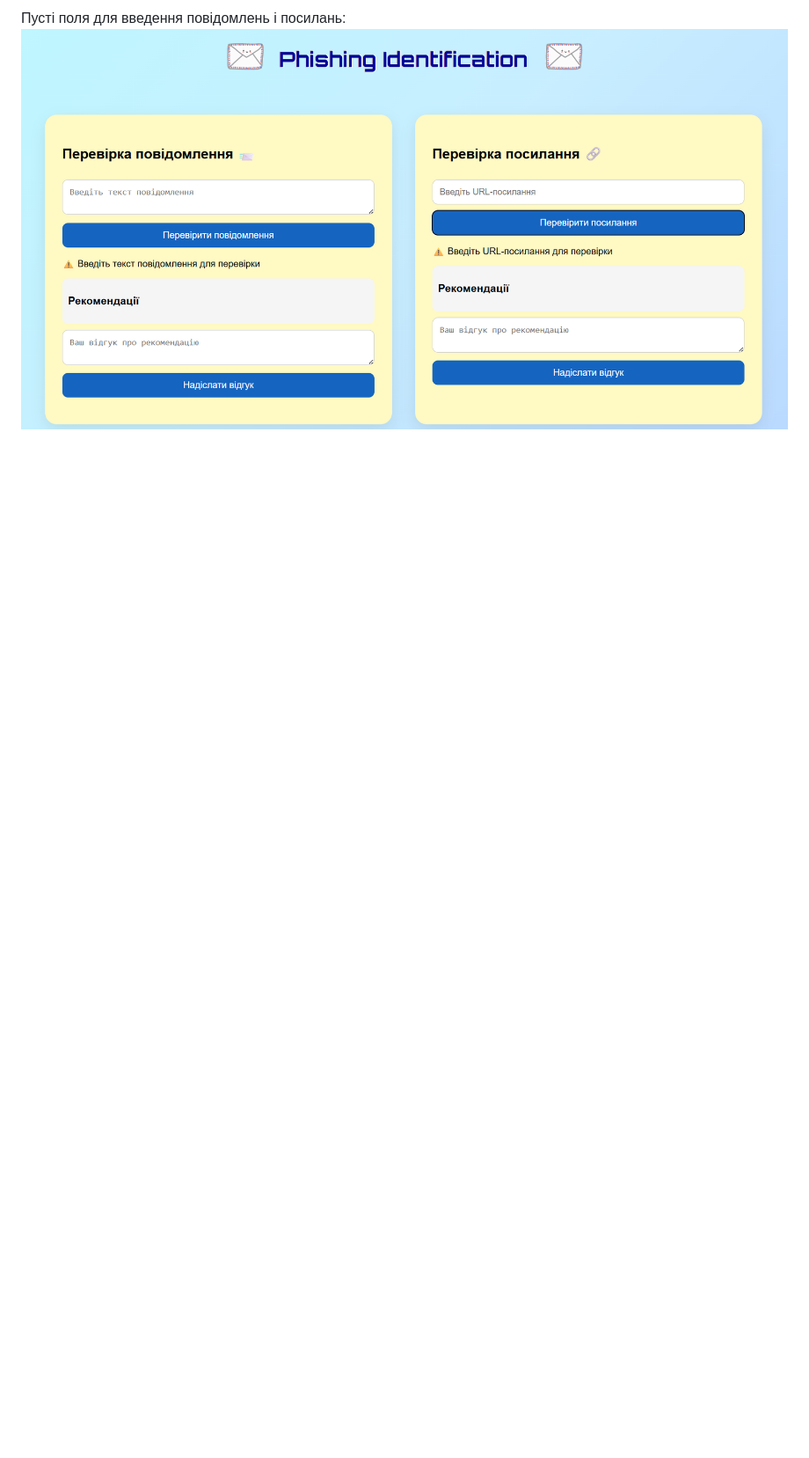
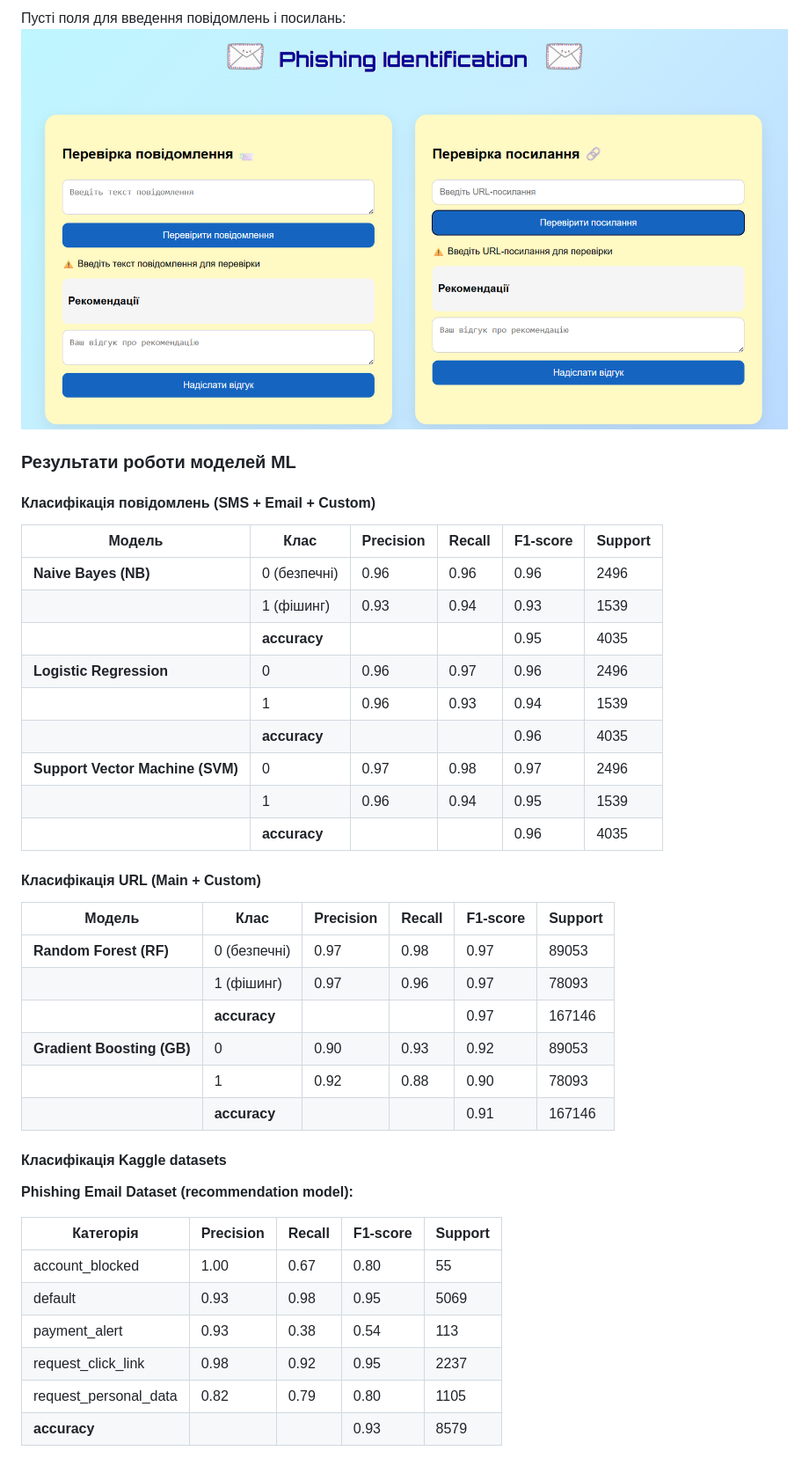
Before and after one commit to inaprel3/PhisIdent, a Markdown page: README.md, the part around one of its changes. Shown at 88% size. GitHub-like rendering; blank space fills up the shorter version.

```diff
--- a/README.md
+++ b/README.md
@@ -44,3 +44,44 @@ python app.py
 
 Пусті поля для введення повідомлень і посилань:
 ![](https://github.com/inaprel3/PhisIdent/blob/main/picture/Empty%20fields%20for%20entering%20messages%20and%20links.png)
+
+### Результати роботи моделей ML
+
+#### Класифікація повідомлень (SMS + Email + Custom)
+
+| Модель                  | Клас            | Precision | Recall | F1-score | Support |
+|--------------------------|----------------|-----------|--------|----------|---------|
+| **Naive Bayes (NB)**     | 0 (безпечні)   | 0.96      | 0.96   | 0.96     | 2496    |
+|                          | 1 (фішинг)     | 0.93      | 0.94   | 0.93     | 1539    |
+|                          | **accuracy**   |           |        | 0.95     | 4035    |
+| **Logistic Regression**  | 0              | 0.96      | 0.97   | 0.96     | 2496    |
+|                          | 1              | 0.96      | 0.93   | 0.94     | 1539    |
+|                          | **accuracy**   |           |        | 0.96     | 4035    |
+| **Support Vector Machine (SVM)** | 0        | 0.97      | 0.98   | 0.97     | 2496    |
+|                          | 1              | 0.96      | 0.94   | 0.95     | 1539    |
+|                          | **accuracy**   |           |        | 0.96     | 4035    |
+
+#### Класифікація URL (Main + Custom)
+
+| Модель                  | Клас            | Precision | Recall | F1-score | Support |
+|--------------------------|----------------|-----------|--------|----------|---------|
+| **Random Forest (RF)**   | 0 (безпечні)   | 0.97      | 0.98   | 0.97     | 89053   |
+|                          | 1 (фішинг)     | 0.97      | 0.96   | 0.97     | 78093   |
+|                          | **accuracy**   |           |        | 0.97     | 167146  |
+| **Gradient Boosting (GB)** | 0            | 0.90      | 0.93   | 0.92     | 89053   |
+|                          | 1              | 0.92      | 0.88   | 0.90     | 78093   |
+|                          | **accuracy**   |           |        | 0.91     | 167146  |
+
+#### Класифікація Kaggle datasets
+
+**Phishing Email Dataset (recommendation model):**
+
+| Категорія                  | Precision | Recall | F1-score | Support |
+|-----------------------------|-----------|--------|----------|---------|
+| account_blocked             | 1.00      | 0.67   | 0.80     | 55      |
+| default                     | 0.93      | 0.98   | 0.95     | 5069    |
+| payment_alert               | 0.93      | 0.38   | 0.54     | 113     |
+| request_click_link          | 0.98      | 0.92   | 0.95     | 2237    |
+| request_personal_data       | 0.82      | 0.79   | 0.80     | 1105    |
+| **accuracy**                |           |        | 0.93     | 8579    |
+
```
Also changed, not shown: other parts of README.md (+22 -0 lines).
